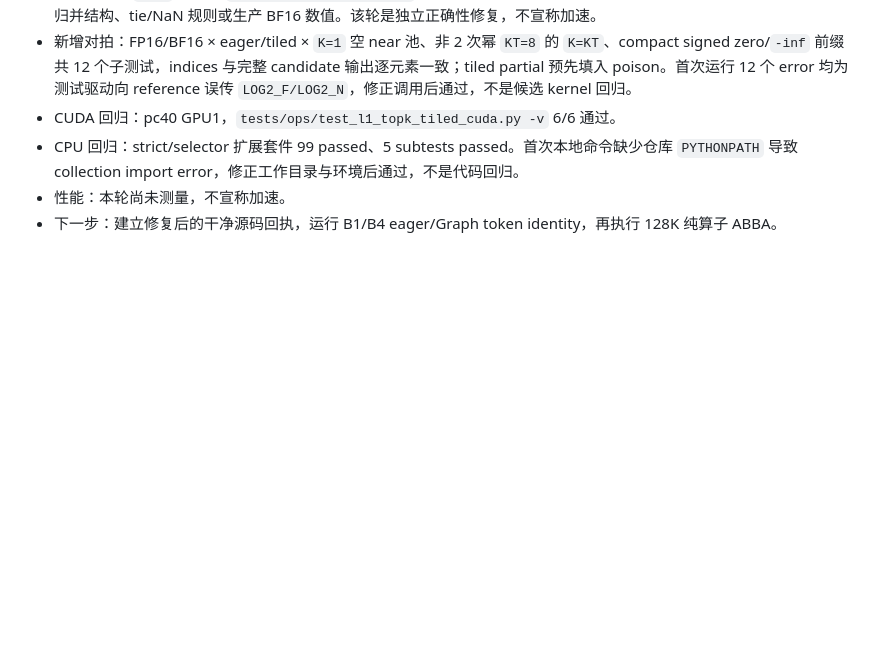
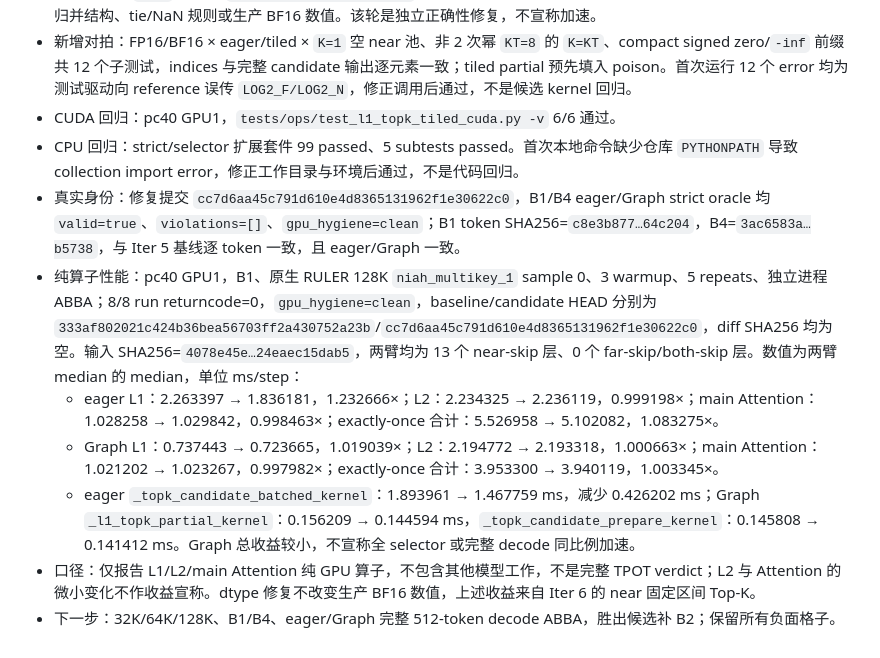
Before and after one commit to Chosen-David/two-level-attention, a Markdown page: ITERATIONS.md, the part around the change. Drawn GitHub-style; blank space fills up the shorter version.

Commit message:
[iter 7] Record compact near top-k validation
Archive clean B1/B4 token identity and 128K operator ABBA results. The dynamic near interval reduces eager L1 and exactly-once operator time while Graph remains nearly flat; full decode verdicts are still pending.

```diff
--- a/ITERATIONS.md
+++ b/ITERATIONS.md
@@ -89,5 +89,10 @@
 - 新增对拍：FP16/BF16 × eager/tiled × `K=1` 空 near 池、非 2 次幂 `KT=8` 的 `K=KT`、compact signed zero/`-inf` 前缀共 12 个子测试，indices 与完整 candidate 输出逐元素一致；tiled partial 预先填入 poison。首次运行 12 个 error 均为测试驱动向 reference 误传 `LOG2_F/LOG2_N`，修正调用后通过，不是候选 kernel 回归。
 - CUDA 回归：pc40 GPU1，`tests/ops/test_l1_topk_tiled_cuda.py -v` 6/6 通过。
 - CPU 回归：strict/selector 扩展套件 99 passed、5 subtests passed。首次本地命令缺少仓库 `PYTHONPATH` 导致 collection import error，修正工作目录与环境后通过，不是代码回归。
-- 性能：本轮尚未测量，不宣称加速。
-- 下一步：建立修复后的干净源码回执，运行 B1/B4 eager/Graph token identity，再执行 128K 纯算子 ABBA。
+- 真实身份：修复提交 `cc7d6aa45c791d610e4d8365131962f1e30622c0`，B1/B4 eager/Graph strict oracle 均 `valid=true`、`violations=[]`、`gpu_hygiene=clean`；B1 token SHA256=`c8e3b877…64c204`，B4=`3ac6583a…b5738`，与 Iter 5 基线逐 token 一致，且 eager/Graph 一致。
+- 纯算子性能：pc40 GPU1，B1、原生 RULER 128K `niah_multikey_1` sample 0、3 warmup、5 repeats、独立进程 ABBA；8/8 run returncode=0，`gpu_hygiene=clean`，baseline/candidate HEAD 分别为 `333af802021c424b36bea56703ff2a430752a23b`/`cc7d6aa45c791d610e4d8365131962f1e30622c0`，diff SHA256 均为空。输入 SHA256=`4078e45e…24eaec15dab5`，两臂均为 13 个 near-skip 层、0 个 far-skip/both-skip 层。数值为两臂 median 的 median，单位 ms/step：
+  - eager L1：2.263397 → 1.836181，1.232666×；L2：2.234325 → 2.236119，0.999198×；main Attention：1.028258 → 1.029842，0.998463×；exactly-once 合计：5.526958 → 5.102082，1.083275×。
+  - Graph L1：0.737443 → 0.723665，1.019039×；L2：2.194772 → 2.193318，1.000663×；main Attention：1.021202 → 1.023267，0.997982×；exactly-once 合计：3.953300 → 3.940119，1.003345×。
+  - eager `_topk_candidate_batched_kernel`：1.893961 → 1.467759 ms，减少 0.426202 ms；Graph `_l1_topk_partial_kernel`：0.156209 → 0.144594 ms，`_topk_candidate_prepare_kernel`：0.145808 → 0.141412 ms。Graph 总收益较小，不宣称全 selector 或完整 decode 同比例加速。
+- 口径：仅报告 L1/L2/main Attention 纯 GPU 算子，不包含其他模型工作，不是完整 TPOT verdict；L2 与 Attention 的微小变化不作收益宣称。dtype 修复不改变生产 BF16 数值，上述收益来自 Iter 6 的 near 固定区间 Top-K。
+- 下一步：32K/64K/128K、B1/B4、eager/Graph 完整 512-token decode ABBA，胜出候选补 B2；保留所有负面格子。
```
